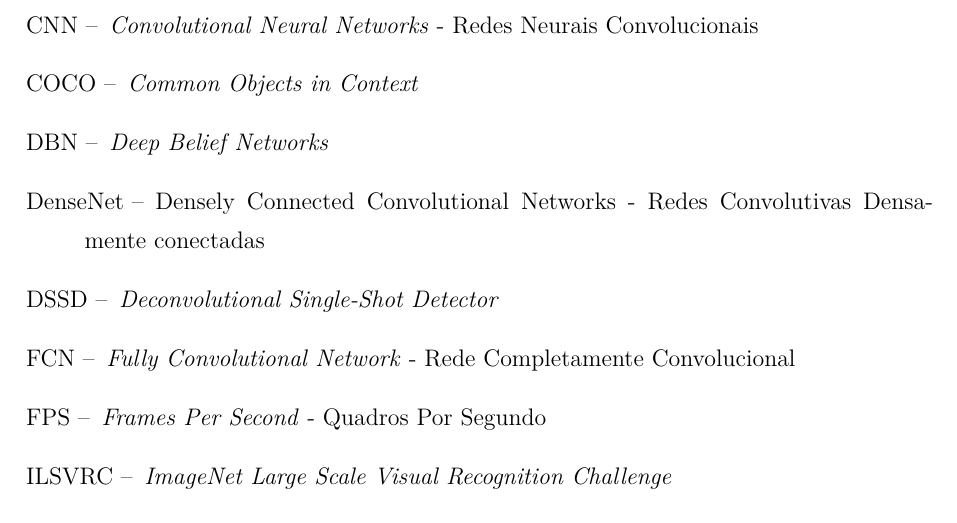
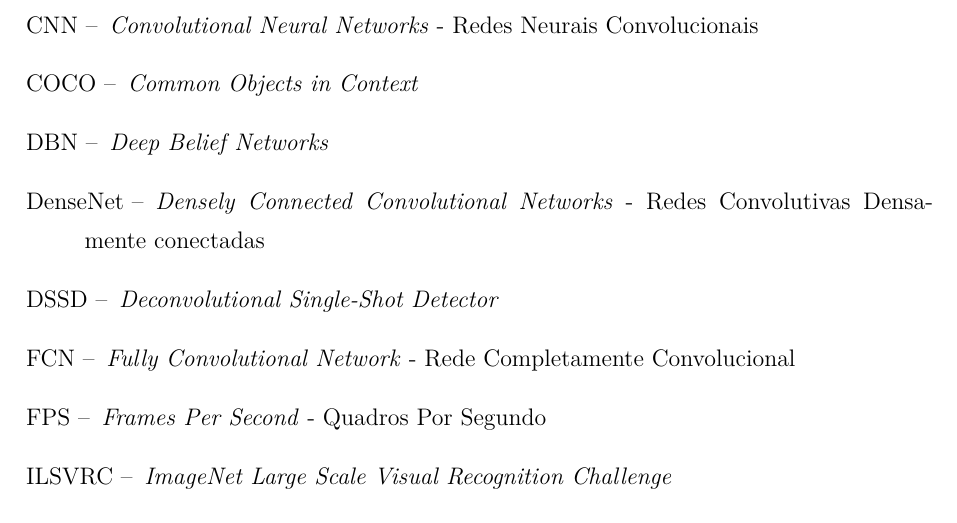
Before and after one commit to adsJunior/Texto-TDII, a LaTeX thesis (Dissertacao.tex, which reads pre-texto/lista-siglas.tex): part of page 12 of 34, cut so that both start at the same text. Compiled offline with pdfLaTeX; a LaTeX package or settings file that is missing is left out.

Commit message:
Lista de siglas

```diff
--- a/pre-texto/lista-siglas.tex
+++ b/pre-texto/lista-siglas.tex
@@ -9,7 +9,7 @@
 \acro{COCO} {\textit{Common Objects in Context}}
 \acro{DBN}{\textit{Deep Belief Networks}}
 \acro{DeconvNet} {\textit{Deconvolutional Network}}
-\acro{DenseNet}{Densely Connected Convolutional Networks - Redes Convolutivas Densamente conectadas}
+\acro{DenseNet}{\textit{Densely Connected Convolutional Networks} - Redes Convolutivas Densamente conectadas}
 \acro{DSSD}{\textit{Deconvolutional Single-Shot Detector}}
 \acro{FCN}{\textit{Fully Convolutional Network} - Rede Completamente Convolucional}
 \acro{FPS} {\textit{Frames Per Second} - Quadros Por Segundo}
```
